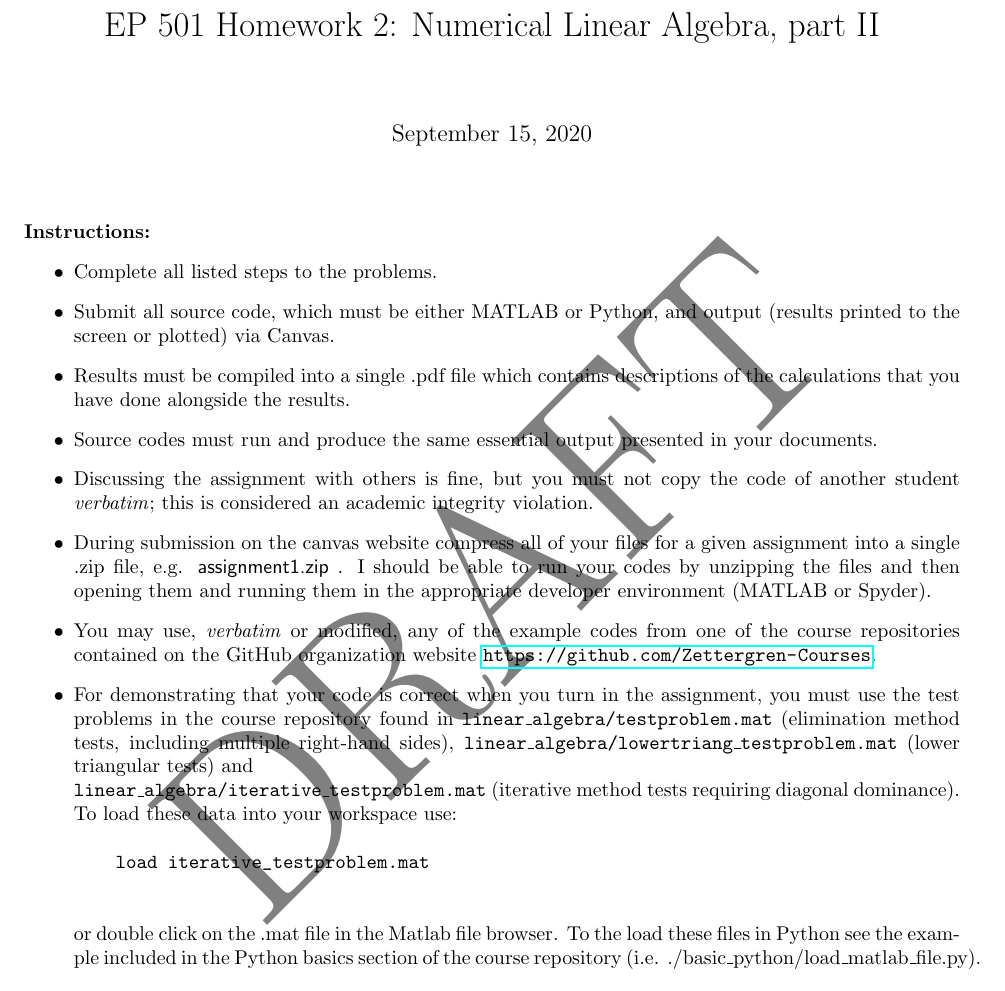
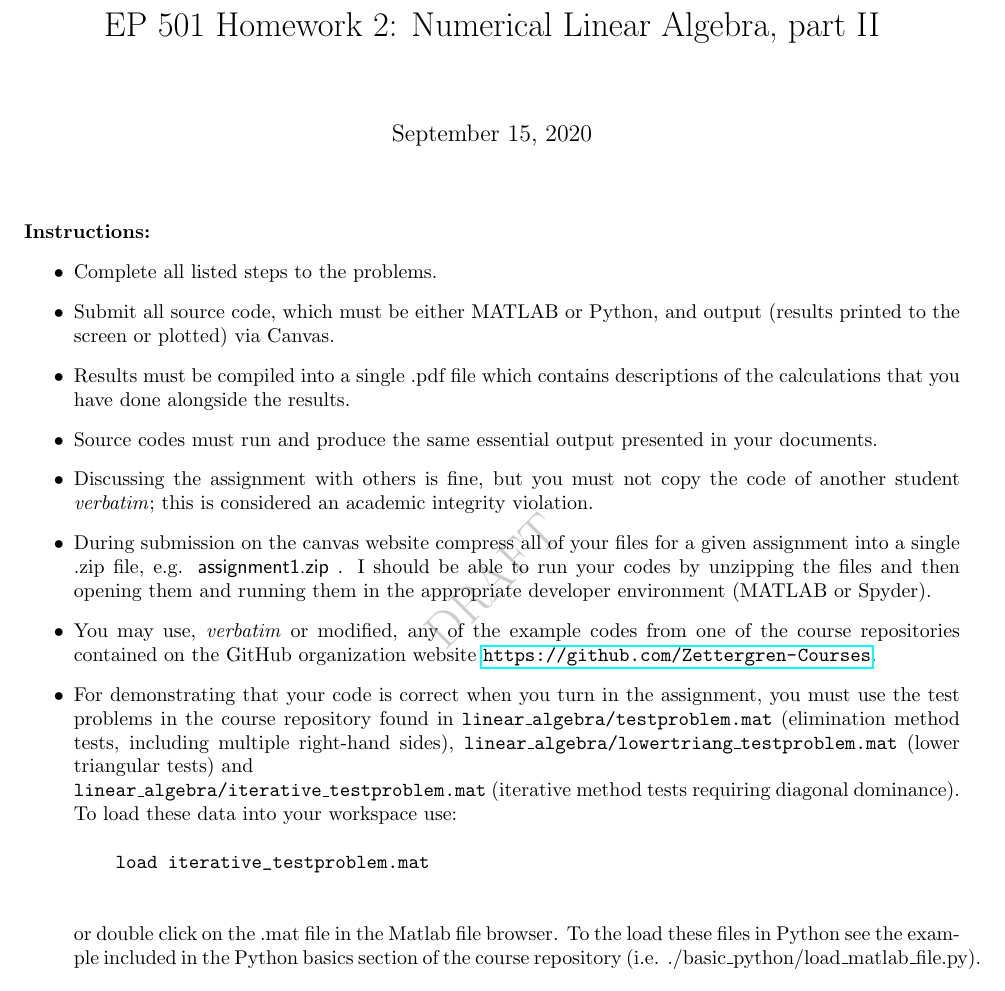
Before and after one commit to microckey/EP501_assignments, a LaTeX problem sheet (assignments/HW2/HW2.tex): part of page 1 of 3, cut so that both start at the same text. Compiled offline with pdfLaTeX.

Commit message:
removed HW2 draft watermark

```diff
--- a/assignments/HW2/HW2.tex
+++ b/assignments/HW2/HW2.tex
@@ -7,9 +7,9 @@
 
 \usepackage{draftwatermark}
 
-\SetWatermarkText{DRAFT}
-\SetWatermarkScale{5}
-\SetWatermarkLightness{0.5}
+%\SetWatermarkText{DRAFT}
+%\SetWatermarkScale{5}
+%\SetWatermarkLightness{0.5}
 
 \begin{document}
 
```
Also changed, not shown: assignments/HW2/HW2.pdf.
